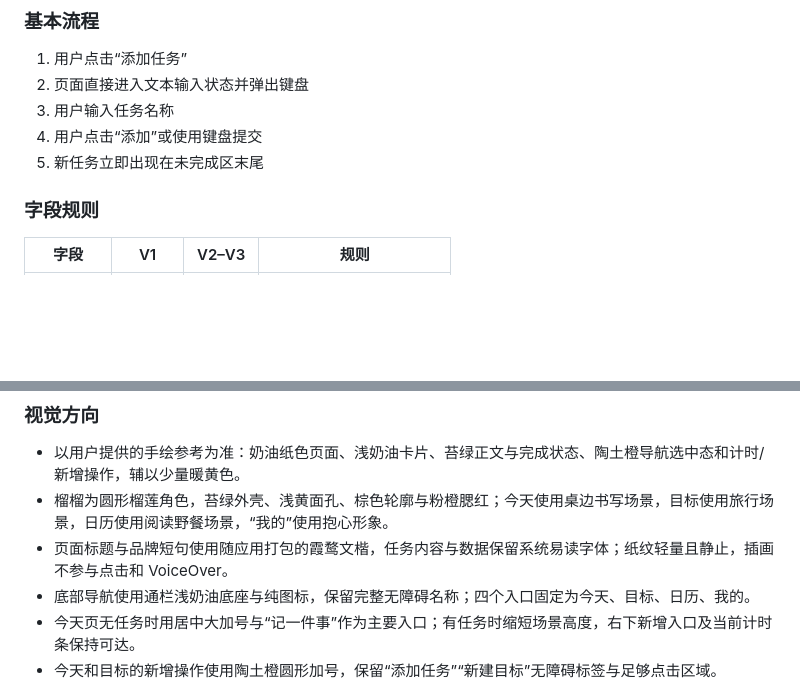
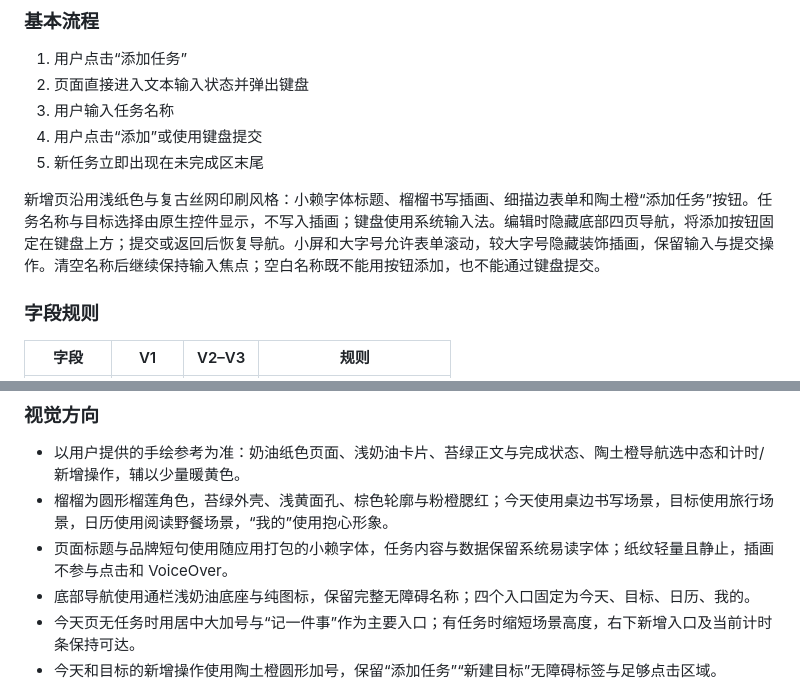
Before and after one commit to matchless0101/zhouji, a Markdown page: docs/02-产品需求文档-PRD.md, 2 parts joined by grey strips. Rendered like a GitHub page; blank space fills up the shorter version.

```diff
--- a/docs/02-产品需求文档-PRD.md
+++ b/docs/02-产品需求文档-PRD.md
@@ -183,6 +183,8 @@ flowchart LR
 3. 用户输入任务名称
 4. 用户点击“添加”或使用键盘提交
 5. 新任务立即出现在未完成区末尾
+
+新增页沿用浅纸色与复古丝网印刷风格：小赖字体标题、榴榴书写插画、细描边表单和陶土橙“添加任务”按钮。任务名称与目标选择由原生控件显示，不写入插画；键盘使用系统输入法。编辑时隐藏底部四页导航，将添加按钮固定在键盘上方；提交或返回后恢复导航。小屏和大字号允许表单滚动，较大字号隐藏装饰插画，保留输入与提交操作。清空名称后继续保持输入焦点；空白名称既不能用按钮添加，也不能通过键盘提交。
 
 ### 字段规则
 
@@ -464,7 +466,7 @@ V1–V3 不提供回收站、批量删除、自动清理、账户注销或云端
 
 - 以用户提供的手绘参考为准：奶油纸色页面、浅奶油卡片、苔绿正文与完成状态、陶土橙导航选中态和计时/新增操作，辅以少量暖黄色。
 - 榴榴为圆形榴莲角色，苔绿外壳、浅黄面孔、棕色轮廓与粉橙腮红；今天使用桌边书写场景，目标使用旅行场景，日历使用阅读野餐场景，“我的”使用抱心形象。
-- 页面标题与品牌短句使用随应用打包的霞鹜文楷，任务内容与数据保留系统易读字体；纸纹轻量且静止，插画不参与点击和 VoiceOver。
+- 页面标题与品牌短句使用随应用打包的小赖字体，任务内容与数据保留系统易读字体；纸纹轻量且静止，插画不参与点击和 VoiceOver。
 - 底部导航使用通栏浅奶油底座与纯图标，保留完整无障碍名称；四个入口固定为今天、目标、日历、我的。
 - 今天页无任务时用居中大加号与“记一件事”作为主要入口；有任务时缩短场景高度，右下新增入口及当前计时条保持可达。
 - 今天和目标的新增操作使用陶土橙圆形加号，保留“添加任务”“新建目标”无障碍标签与足够点击区域。
```
Also changed, not shown: docs/design/2026-09-30-榴榴改版.md (+6 -0 lines), docs/design/2026-10-01-新建任务页.md (added, +37 -0 lines), docs/design/liuli-preview/new-task-large-text.png (added), docs/design/liuli-preview/new-task-se-large-text.png (added), docs/design/liuli-preview/new-task-se.png (added), docs/design/liuli-preview/new-task.png (added), 8 other files.
